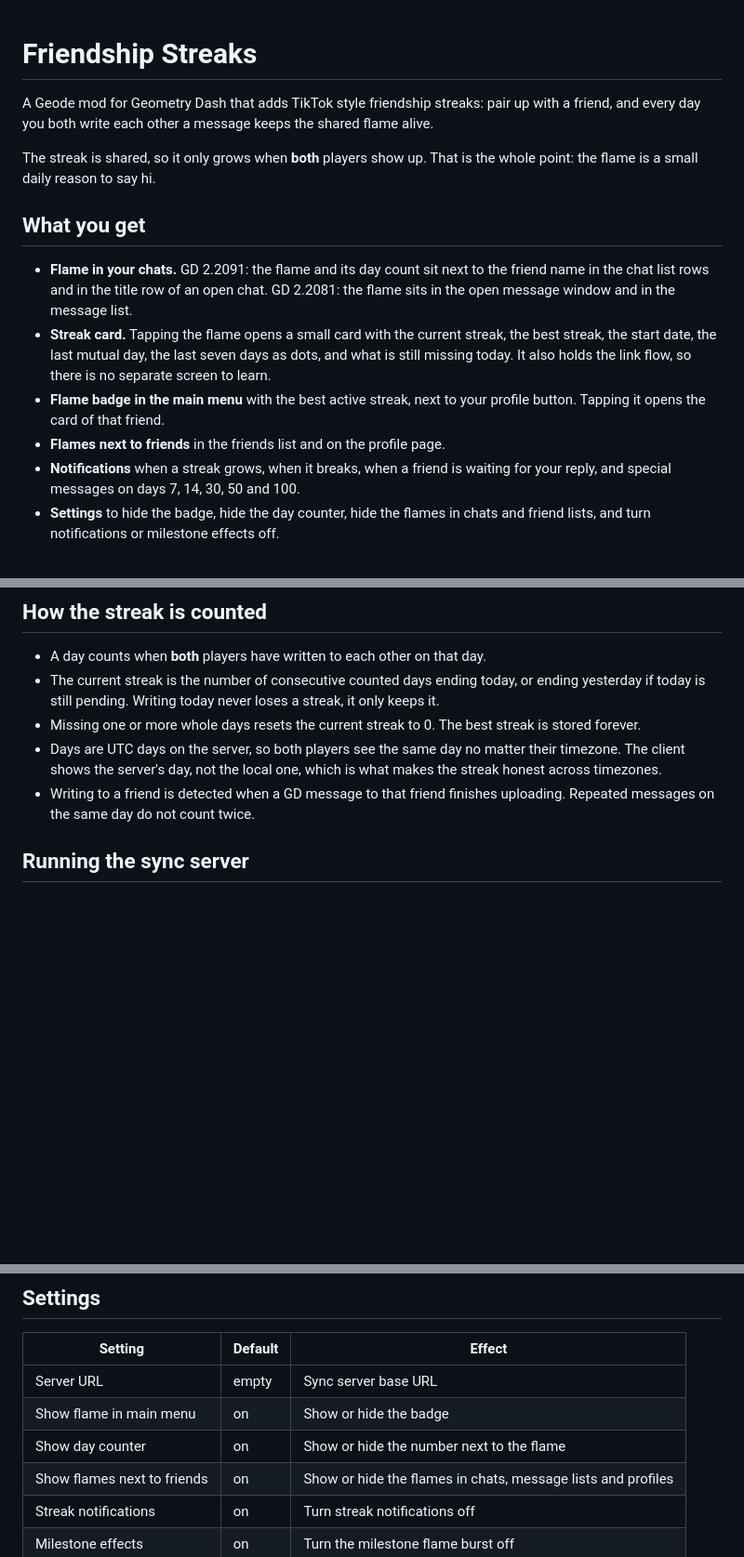
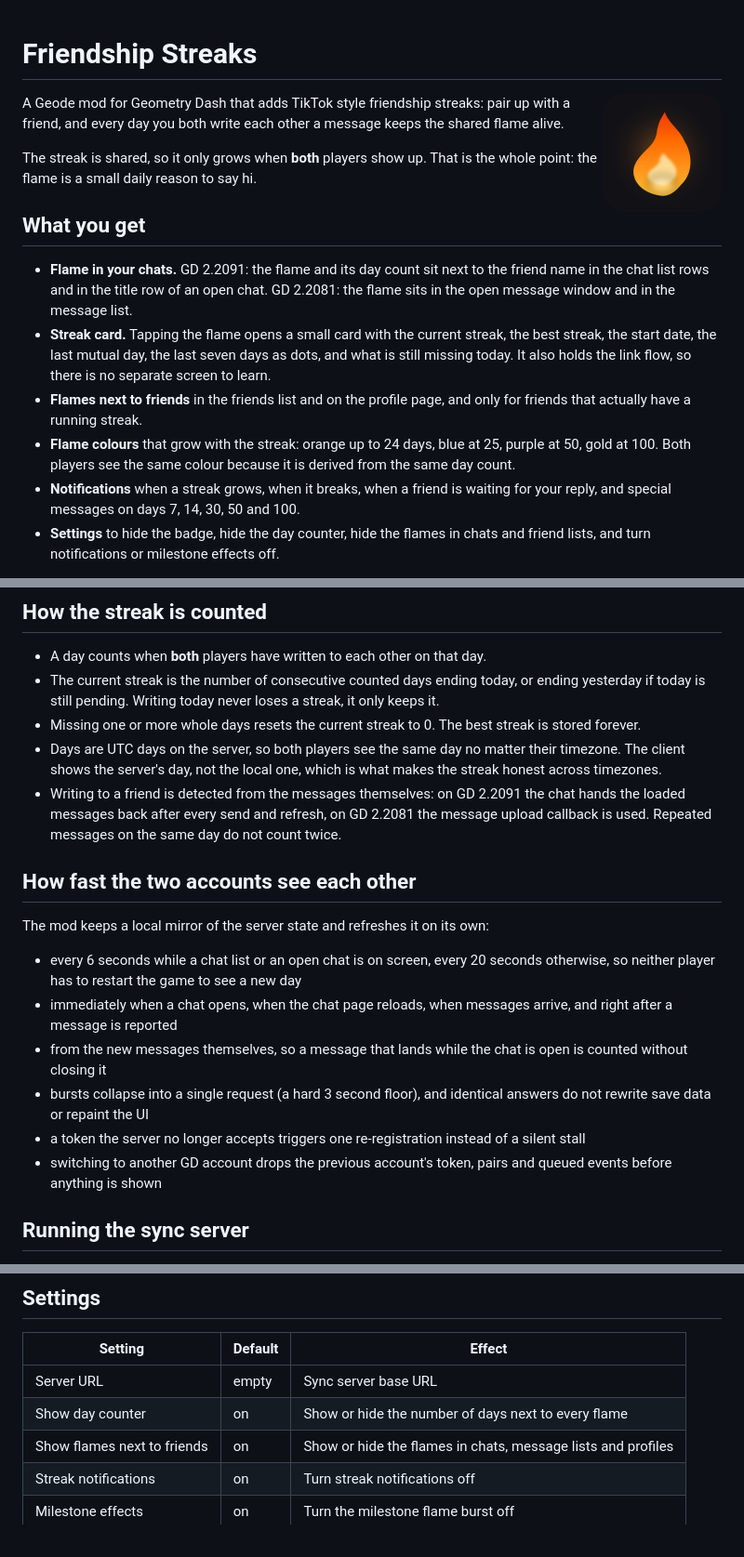
Before and after one commit to normanrus/GD-Friendship-Streaks, a Markdown page: README.md, 3 parts joined by grey strips. Shown at 93% size. Drawn GitHub-style; pictures changed too: logo.png (added); blank space fills up the shorter version.

```diff
--- a/README.md
+++ b/README.md
@@ -1,4 +1,6 @@
 # Friendship Streaks
+
+<img src="logo.png" alt="Friendship Streaks" width="128" align="right">
 
 A Geode mod for Geometry Dash that adds TikTok style friendship streaks: pair up with a friend, and every day you both write each other a message keeps the shared flame alive.
 
@@ -8,8 +10,8 @@ The streak is shared, so it only grows when **both** players show up. That is th
 
 - **Flame in your chats.** GD 2.2091: the flame and its day count sit next to the friend name in the chat list rows and in the title row of an open chat. GD 2.2081: the flame sits in the open message window and in the message list.
 - **Streak card.** Tapping the flame opens a small card with the current streak, the best streak, the start date, the last mutual day, the last seven days as dots, and what is still missing today. It also holds the link flow, so there is no separate screen to learn.
-- **Flame badge in the main menu** with the best active streak, next to your profile button. Tapping it opens the card of that friend.
-- **Flames next to friends** in the friends list and on the profile page.
+- **Flames next to friends** in the friends list and on the profile page, and only for friends that actually have a running streak.
+- **Flame colours** that grow with the streak: orange up to 24 days, blue at 25, purple at 50, gold at 100. Both players see the same colour because it is derived from the same day count.
 - **Notifications** when a streak grows, when it breaks, when a friend is waiting for your reply, and special messages on days 7, 14, 30, 50 and 100.
 - **Settings** to hide the badge, hide the day counter, hide the flames in chats and friend lists, and turn notifications or milestone effects off.
 
@@ -59,7 +61,18 @@ Only one code per account is active at a time, a code cannot be used to link to
 - The current streak is the number of consecutive counted days ending today, or ending yesterday if today is still pending. Writing today never loses a streak, it only keeps it.
 - Missing one or more whole days resets the current streak to 0. The best streak is stored forever.
 - Days are UTC days on the server, so both players see the same day no matter their timezone. The client shows the server's day, not the local one, which is what makes the streak honest across timezones.
-- Writing to a friend is detected when a GD message to that friend finishes uploading. Repeated messages on the same day do not count twice.
+- Writing to a friend is detected from the messages themselves: on GD 2.2091 the chat hands the loaded messages back after every send and refresh, on GD 2.2081 the message upload callback is used. Repeated messages on the same day do not count twice.
+
+## How fast the two accounts see each other
+
+The mod keeps a local mirror of the server state and refreshes it on its own:
+
+- every 6 seconds while a chat list or an open chat is on screen, every 20 seconds otherwise, so neither player has to restart the game to see a new day
+- immediately when a chat opens, when the chat page reloads, when messages arrive, and right after a message is reported
+- from the new messages themselves, so a message that lands while the chat is open is counted without closing it
+- bursts collapse into a single request (a hard 3 second floor), and identical answers do not rewrite save data or repaint the UI
+- a token the server no longer accepts triggers one re-registration instead of a silent stall
+- switching to another GD account drops the previous account's token, pairs and queued events before anything is shown
 
 ## Running the sync server
 
@@ -96,8 +109,7 @@ The mod keeps a local mirror of the last synced state, so the streak window, the
 | Setting | Default | Effect |
 |---|---|---|
 | Server URL | empty | Sync server base URL |
-| Show flame in main menu | on | Show or hide the badge |
-| Show day counter | on | Show or hide the number next to the flame |
+| Show day counter | on | Show or hide the number of days next to every flame |
 | Show flames next to friends | on | Show or hide the flames in chats, message lists and profiles |
 | Streak notifications | on | Turn streak notifications off |
 | Milestone effects | on | Turn the milestone flame burst off |
```
Also changed, not shown: about.md (+23 -14 lines), changelog.md (+13 -0 lines), resources/flame-blue.png (added), resources/flame-gold.png (added), resources/flame-purple.png (added), 12 other files.
